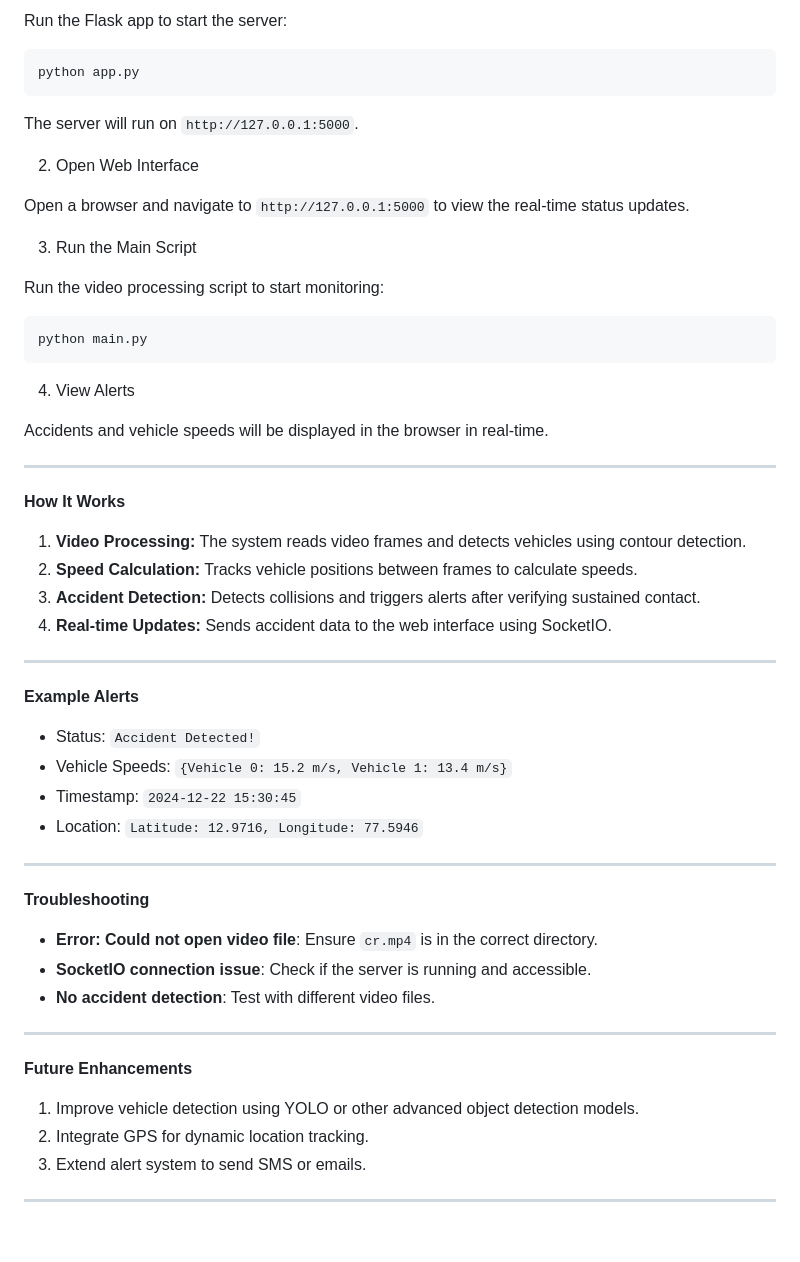
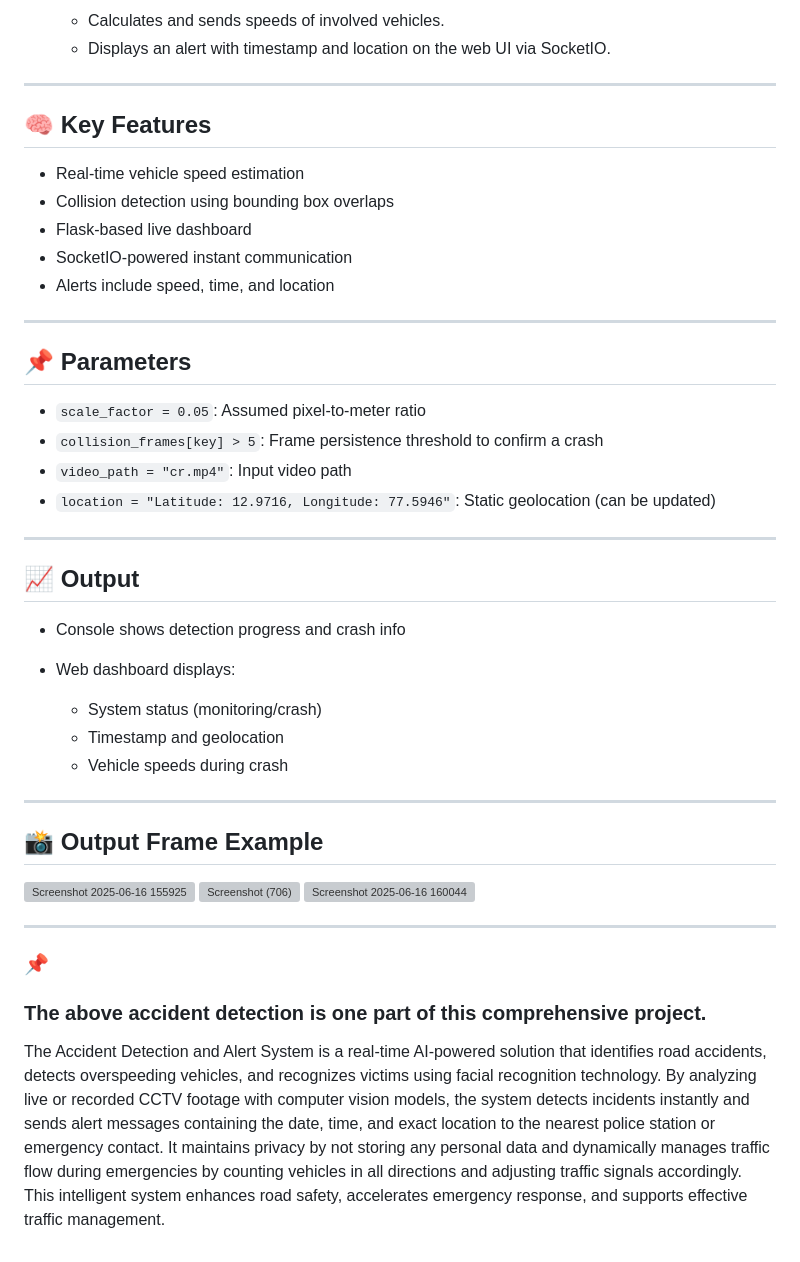
Before and after one commit to KARTHIGA1404/ACCIDENT_DETECTION, a Markdown page: README.md, the part around the change printed below. Drawn GitHub-style; grey boxes are pictures that could not be loaded.

````diff
--- a/README.md
+++ b/README.md
@@ -83,60 +70,45 @@ Running the Project
 
-Run the Flask app to start the server:
-
-```bash
-python app.py
-```
-
-The server will run on `http://127.0.0.1:5000`.
-
-2. Open Web Interface
-
-Open a browser and navigate to `http://127.0.0.1:5000` to view the real-time status updates.
-
-3. Run the Main Script
-
-Run the video processing script to start monitoring:
-
-```bash
-python main.py
-```
-
-4. View Alerts
-
-Accidents and vehicle speeds will be displayed in the browser in real-time.
+  * Calculates and sends speeds of involved vehicles.
+  * Displays an alert with timestamp and location on the web UI via SocketIO.
 
 ---
 
-**How It Works**
+## 🧠 Key Features
 
-1. **Video Processing:** The system reads video frames and detects vehicles using contour detection.
-2. **Speed Calculation:** Tracks vehicle positions between frames to calculate speeds.
-3. **Accident Detection:** Detects collisions and triggers alerts after verifying sustained contact.
-4. **Real-time Updates:** Sends accident data to the web interface using SocketIO.
+* Real-time vehicle speed estimation
+* Collision detection using bounding box overlaps
+* Flask-based live dashboard
+* SocketIO-powered instant communication
+* Alerts include speed, time, and location
 
 ---
 
-**Example Alerts**
+## 📌 Parameters
 
-- Status: `Accident Detected!`
-- Vehicle Speeds: `{Vehicle 0: 15.2 m/s, Vehicle 1: 13.4 m/s}`
-- Timestamp: `2024-12-22 15:30:45`
-- Location: `Latitude: 12.9716, Longitude: 77.5946`
+* `scale_factor = 0.05`: Assumed pixel-to-meter ratio
+* `collision_frames[key] > 5`: Frame persistence threshold to confirm a crash
+* `video_path = "cr.mp4"`: Input video path
+* `location = "Latitude: 12.9716, Longitude: 77.5946"`: Static geolocation (can be updated)
 
 ---
 
-**Troubleshooting**
+## 📈 Output
 
-- **Error: Could not open video file**: Ensure `cr.mp4` is in the correct directory.
-- **SocketIO connection issue**: Check if the server is running and accessible.
-- **No accident detection**: Test with different video files.
+* Console shows detection progress and crash info
+* Web dashboard displays:
+
+  * System status (monitoring/crash)
+  * Timestamp and geolocation
+  * Vehicle speeds during crash
 
 ---
+## 📸 Output Frame Example
 
-**Future Enhancements**
-
-1. Improve vehicle detection using YOLO or other advanced object detection models.
-2. Integrate GPS for dynamic location tracking.
-3. Extend alert system to send SMS or emails.
+![Screenshot 2025-06-16 155925](https://github.com/user-attachments/assets/40e40148-cf64-4f5f-b403-7ef2ac3312c7)
+![Screenshot (706)](https://github.com/user-attachments/assets/3aa16f50-5b16-40b0-95d0-6a7d6ea86c21)
+![Screenshot 2025-06-16 160044](https://github.com/user-attachments/assets/b5e29c6e-b116-4b9e-a2b7-ac3d709b7c8e)
 
 ---
+### 📌
+### The above accident detection is one part of this comprehensive project.
+The Accident Detection and Alert System is a real-time AI-powered solution that identifies road accidents, detects overspeeding vehicles, and recognizes victims using facial recognition technology. By analyzing live or recorded CCTV footage with computer vision models, the system detects incidents instantly and sends alert messages containing the date, time, and exact location to the nearest police station or emergency contact. It maintains privacy by not storing any personal data and dynamically manages traffic flow during emergencies by counting vehicles in all directions and adjusting traffic signals accordingly. This intelligent system enhances road safety, accelerates emergency response, and supports effective traffic management.
````
Also changed, not shown: other parts of README.md (+43 -56 lines).
